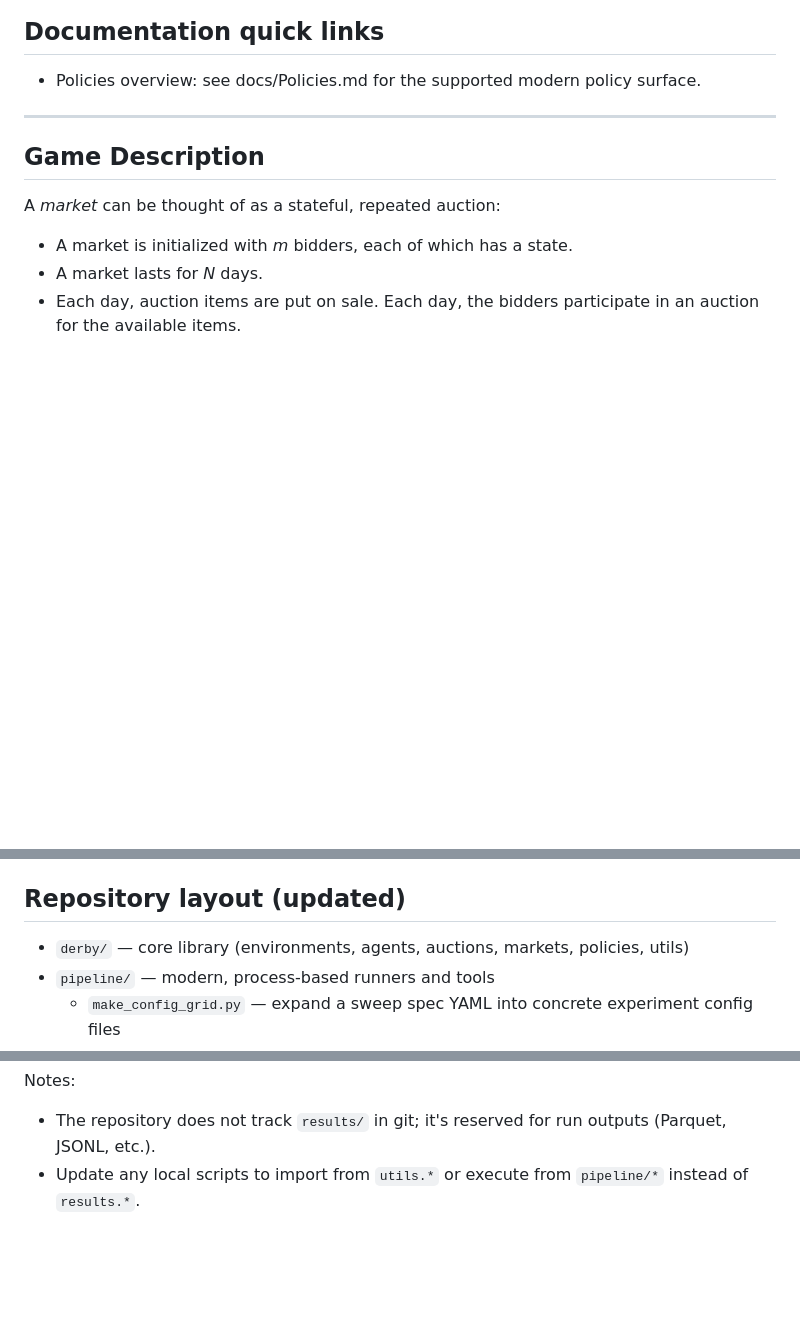
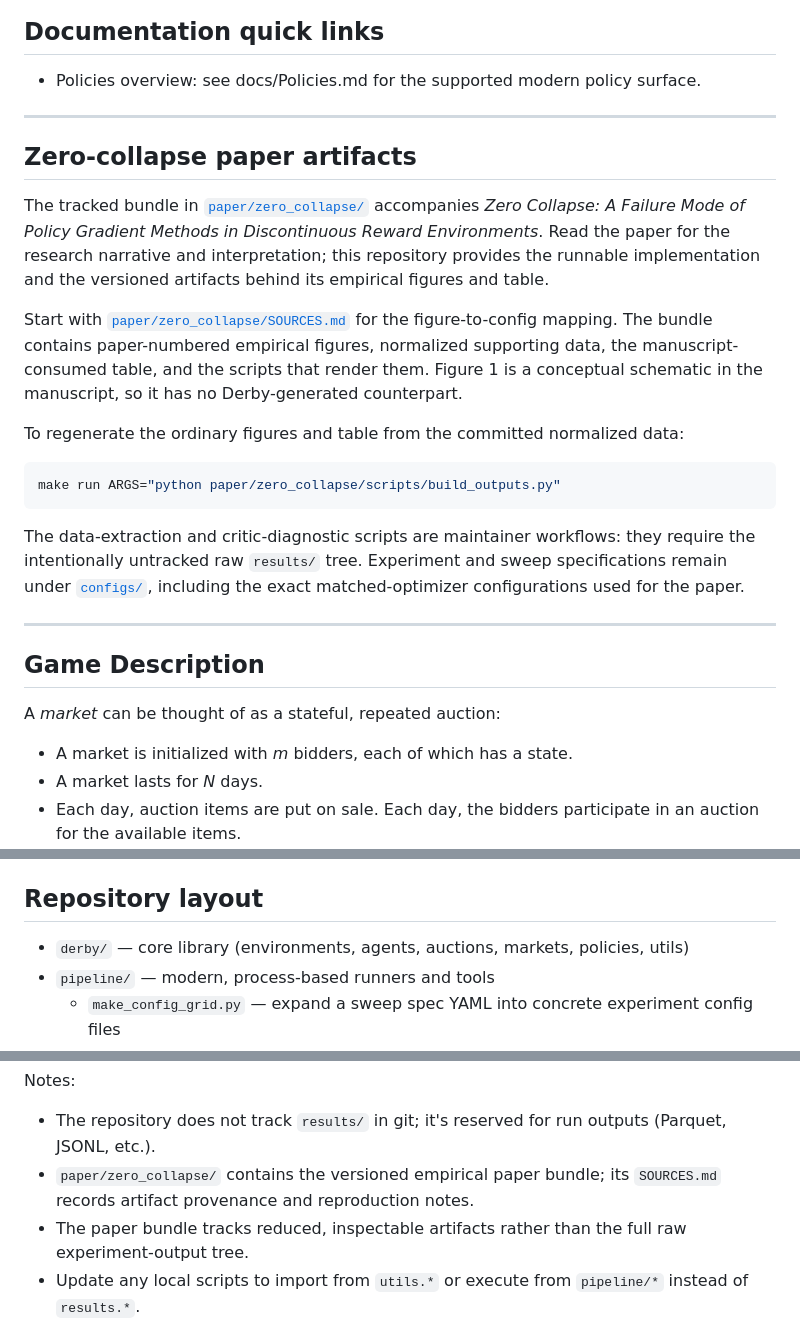
Before and after one commit to nish-ku-121/derby, a Markdown page: README.md, 3 parts joined by grey strips. Drawn GitHub-style; blank space fills up the shorter version.

Commit message:
Document zero-collapse paper artifacts

````diff
--- a/README.md
+++ b/README.md
@@ -25,6 +25,33 @@ for i in range(num_of_trajs):
 ## Documentation quick links
 
 - Policies overview: see docs/Policies.md for the supported modern policy surface.
+
+---
+
+## Zero-collapse paper artifacts
+
+The tracked bundle in [`paper/zero_collapse/`](paper/zero_collapse/) accompanies
+*Zero Collapse: A Failure Mode of Policy Gradient Methods in Discontinuous
+Reward Environments*. Read the paper for the research narrative and
+interpretation; this repository provides the runnable implementation and the
+versioned artifacts behind its empirical figures and table.
+
+Start with [`paper/zero_collapse/SOURCES.md`](paper/zero_collapse/SOURCES.md)
+for the figure-to-config mapping. The bundle contains paper-numbered empirical
+figures, normalized supporting data, the manuscript-consumed table, and the
+scripts that render them. Figure 1 is a conceptual schematic in the manuscript,
+so it has no Derby-generated counterpart.
+
+To regenerate the ordinary figures and table from the committed normalized data:
+
+```bash
+make run ARGS="python paper/zero_collapse/scripts/build_outputs.py"
+```
+
+The data-extraction and critic-diagnostic scripts are maintainer workflows: they
+require the intentionally untracked raw `results/` tree. Experiment and sweep
+specifications remain under [`configs/`](configs/), including the exact
+matched-optimizer configurations used for the paper.
 
 ---
 
@@ -249,7 +276,7 @@ Behavior & features:
 - Failed or errored runs also get a per-run `failure.json` in their run directory with the captured error details.
 - Failures return a JSON summary (use `--json` for machine-readable output).
 
-## Repository layout (updated)
+## Repository layout
 
 - `derby/` — core library (environments, agents, auctions, markets, policies, utils)
 - `pipeline/` — modern, process-based runners and tools
@@ -265,6 +292,8 @@ Behavior & features:
 
 Notes:
 - The repository does not track `results/` in git; it's reserved for run outputs (Parquet, JSONL, etc.).
+- `paper/zero_collapse/` contains the versioned empirical paper bundle; its `SOURCES.md` records artifact provenance and reproduction notes.
+- The paper bundle tracks reduced, inspectable artifacts rather than the full raw experiment-output tree.
 - Update any local scripts to import from `utils.*` or execute from `pipeline/*` instead of `results.*`.
 
 ## Rebuilding the Poetry Lock File
````
